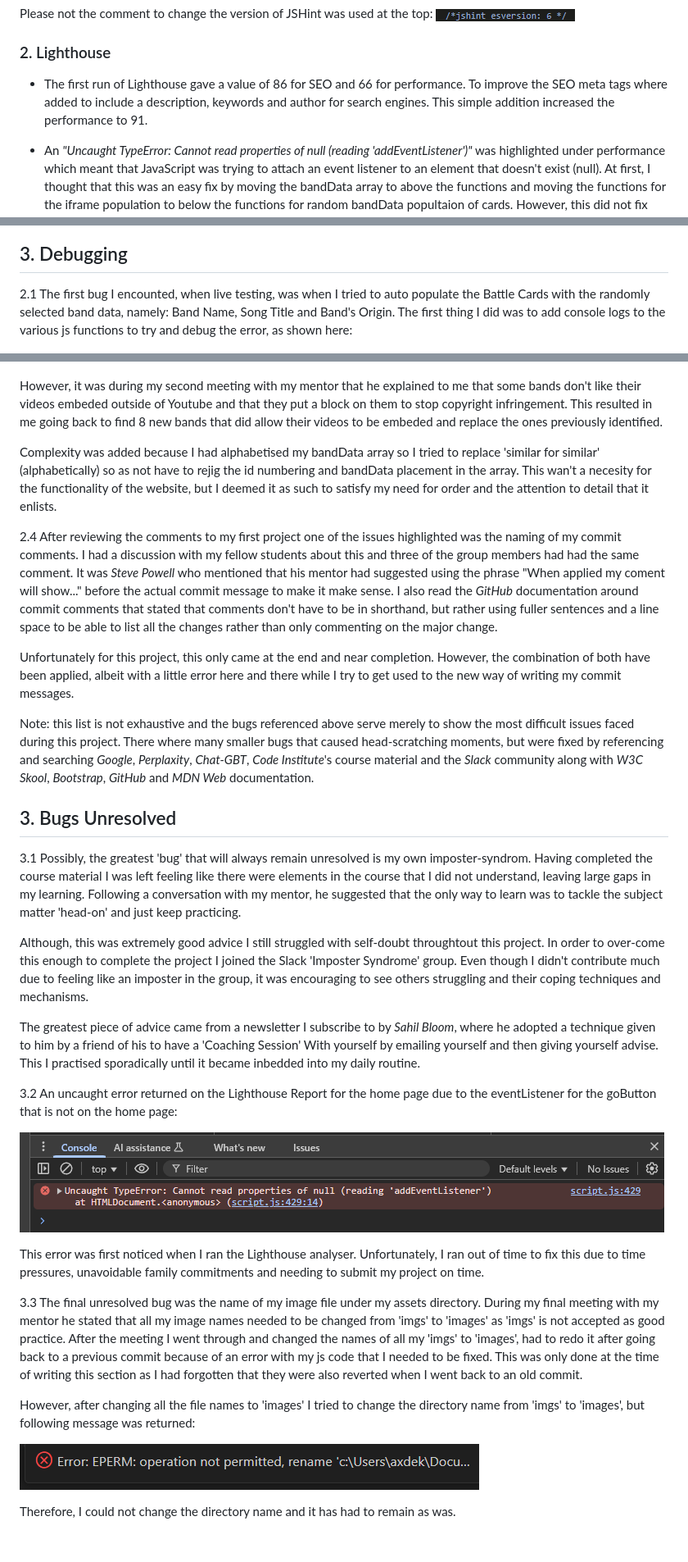
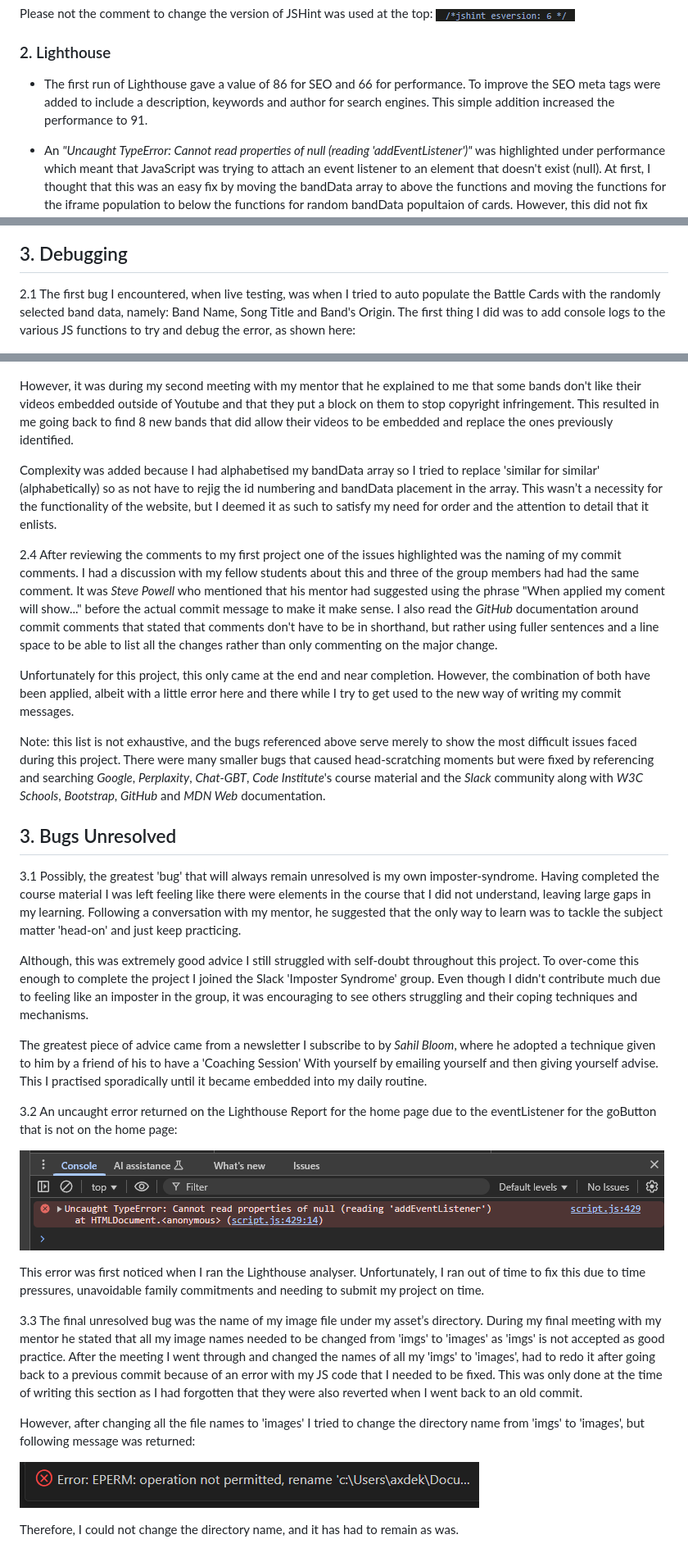
Before and after one commit to AxdeKlerk/BotB-25, a Markdown page: TESTING.md, 3 parts joined by grey strips. Shown at 82% size. Drawn GitHub-style.

Commit message:
corrections to spelling and grammar of TESTING.md using MSWord

```diff
--- a/TESTING.md
+++ b/TESTING.md
@@ -34,7 +34,7 @@ Please not the comment to change the version of JSHint was used at the top: ![JS
 
 ### 2. Lighthouse
 
- - The first run of Lighthouse gave a value of 86 for SEO and 66 for performance. To improve the SEO meta tags where added to include a description, keywords and author for search engines. This simple addition increased the performance to 91.
+ - The first run of Lighthouse gave a value of 86 for SEO and 66 for performance. To improve the SEO meta tags were added to include a description, keywords and author for search engines. This simple addition increased the performance to 91.
 
  - An *"Uncaught TypeError: Cannot read properties of null (reading 'addEventListener')"* was highlighted under performance which meant that JavaScript was trying to attach an event listener to an element that doesn't exist (null). At first, I thought that this was an easy fix by moving the bandData array to above the functions and moving the functions for the iframe population to below the functions for random bandData popultaion of cards. However, this did not fix the error.
 
@@ -54,7 +54,7 @@ Please not the comment to change the version of JSHint was used at the top: ![JS
 
 ## 3. Debugging
 
-2.1 The first bug I encounted, when live testing, was when I tried to auto populate the Battle Cards with the randomly selected band data, namely: Band Name, Song Title and Band's Origin. The first thing I did was to add console logs to the various js functions to try and debug the error, as shown here:
+2.1 The first bug I encountered, when live testing, was when I tried to auto populate the Battle Cards with the randomly selected band data, namely: Band Name, Song Title and Band's Origin. The first thing I did was to add console logs to the various JS functions to try and debug the error, as shown here:
 
 ![alt text](assets/imgs/documentation/console.log.2-function-not-working-added-console.logs.png)
 
@@ -70,23 +70,23 @@ After a quick Google search it returned the possibility that there was an error
 
 ![Image of video not playing](assets/imgs/documentation/video-error.png)
 
-However, it was during my second meeting with my mentor that he explained to me that some bands don't like their videos embeded outside of Youtube and that they put a block on them to stop copyright infringement. This resulted in me going back to find 8 new bands that did allow their videos to be embeded and replace the ones previously identified.
+However, it was during my second meeting with my mentor that he explained to me that some bands don't like their videos embedded outside of Youtube and that they put a block on them to stop copyright infringement. This resulted in me going back to find 8 new bands that did allow their videos to be embedded and replace the ones previously identified.
 
-Complexity was added because I had alphabetised my bandData array so I tried to replace 'similar for similar' (alphabetically) so as not have to rejig the id numbering and bandData placement in the array. This wan't a necesity for the functionality of the website, but I deemed it as such to satisfy my need for order and the attention to detail that it enlists.
+Complexity was added because I had alphabetised my bandData array so I tried to replace 'similar for similar' (alphabetically) so as not have to rejig the id numbering and bandData placement in the array. This wasn’t a necessity for the functionality of the website, but I deemed it as such to satisfy my need for order and the attention to detail that it enlists.
 
 2.4 After reviewing the comments to my first project one of the issues highlighted was the naming of my commit comments. I had a discussion with my fellow students about this and three of the group members had had the same comment. It was *Steve Powell* who mentioned that his mentor had suggested using the phrase "When applied my coment will show..." before the actual commit message to make it make sense. I also read the *GitHub* documentation around commit comments that stated that comments don't have to be in shorthand, but rather using fuller sentences and a line space to be able to list all the changes rather than only commenting on the major change.
 
 Unfortunately for this project, this only came at the end and near completion. However, the combination of both have been applied, albeit with a little error here and there while I try to get used to the new way of writing my commit messages.
 
-Note: this list is not exhaustive and the bugs referenced above serve merely to show the most difficult issues faced during this project. There where many smaller bugs that caused head-scratching moments, but were fixed by referencing and searching *Google*, *Perplaxity*, *Chat-GBT*, *Code Institute*'s course material and the *Slack* community along with *W3C Skool*, *Bootstrap*, *GitHub* and *MDN Web* documentation.
+Note: this list is not exhaustive, and the bugs referenced above serve merely to show the most difficult issues faced during this project. There were many smaller bugs that caused head-scratching moments but were fixed by referencing and searching *Google*, *Perplaxity*, *Chat-GBT*, *Code Institute*'s course material and the *Slack* community along with *W3C Schools*, *Bootstrap*, *GitHub* and *MDN Web* documentation.
 
 ## 3. Bugs Unresolved
 
-3.1 Possibly, the greatest 'bug' that will always remain unresolved is my own imposter-syndrom. Having completed the course material I was left feeling like there were elements in the course that I did not understand, leaving large gaps in my learning. Following a conversation with my mentor, he suggested that the only way to learn was to tackle the subject matter 'head-on' and just keep practicing.
+3.1 Possibly, the greatest 'bug' that will always remain unresolved is my own imposter-syndrome. Having completed the course material I was left feeling like there were elements in the course that I did not understand, leaving large gaps in my learning. Following a conversation with my mentor, he suggested that the only way to learn was to tackle the subject matter 'head-on' and just keep practicing.
 
-Although, this was extremely good advice I still struggled with self-doubt throughtout this project. In order to over-come this enough to complete the project I joined the Slack 'Imposter Syndrome' group. Even though I didn't contribute much due to feeling like an imposter in the group, it was encouraging to see others struggling and their coping techniques and mechanisms.
+Although, this was extremely good advice I still struggled with self-doubt throughout this project. To over-come this enough to complete the project I joined the Slack 'Imposter Syndrome' group. Even though I didn't contribute much due to feeling like an imposter in the group, it was encouraging to see others struggling and their coping techniques and mechanisms.
 
-The greatest piece of advice came from a newsletter I subscribe to by *Sahil Bloom*, where he adopted a technique given to him by a friend of his to have a 'Coaching Session' With yourself by emailing yourself and then giving yourself advise. This I practised sporadically until it became inbedded into my daily routine.
+The greatest piece of advice came from a newsletter I subscribe to by *Sahil Bloom*, where he adopted a technique given to him by a friend of his to have a 'Coaching Session' With yourself by emailing yourself and then giving yourself advise. This I practised sporadically until it became embedded into my daily routine.
 
 3.2 An uncaught error returned on the <a name="Lighthouse"></a> Lighthouse Report for the home page due to the eventListener for the goButton that is not on the home page:
 
@@ -94,10 +94,10 @@ The greatest piece of advice came from a newsletter I subscribe to by *Sahil Blo
 
 This error was first noticed when I ran the Lighthouse analyser. Unfortunately, I ran out of time to fix this due to time pressures, unavoidable family commitments and needing to submit my project on time.
 
-3.3 The final unresolved bug was the name of my image file  under my assets directory. During my final meeting with my mentor  he stated that all my image names needed to be changed from 'imgs' to 'images' as 'imgs' is not accepted as good practice. After the meeting I went through and changed the names of all my 'imgs' to 'images', had to redo it after going back to a previous commit because of an error with my js code that I needed to be fixed. This was only done at the time of writing this section as I had forgotten that they were also reverted when I went back to an old commit.
+3.3 The final unresolved bug was the name of my image file under my asset’s directory. During my final meeting with my mentor he stated that all my image names needed to be changed from 'imgs' to 'images' as 'imgs' is not accepted as good practice. After the meeting I went through and changed the names of all my 'imgs' to 'images', had to redo it after going back to a previous commit because of an error with my JS code that I needed to be fixed. This was only done at the time of writing this section as I had forgotten that they were also reverted when I went back to an old commit.
 
 However, after changing all the file names to 'images' I tried to change the directory name from 'imgs' to 'images', but following message was returned:
 
 ![error message](assets/imgs/documentation/error-image-folder.png)
 
-Therefore, I could not change the directory name and it has had to remain as was.
+Therefore, I could not change the directory name, and it has had to remain as was.
```
Also changed, not shown: other parts of TESTING.md (+5 -5 lines).
